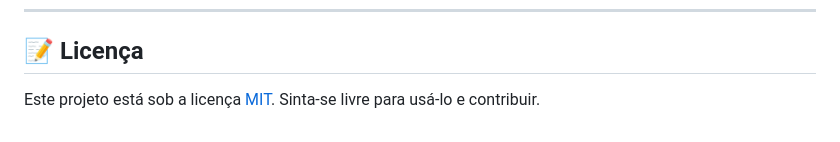
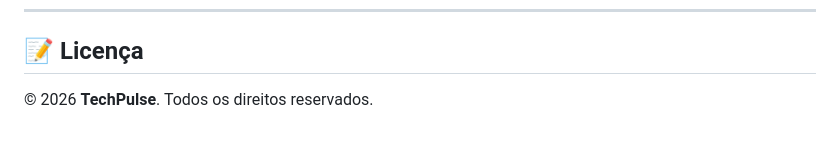
Before and after one commit to AugustoAlmondes/ThechPulse-App, a Markdown page: README.md, the part around the change. Drawn GitHub-style.

Commit message:
Update license information in README.md

```diff
--- a/README.md
+++ b/README.md
@@ -107,4 +107,4 @@ As seguintes ferramentas e tecnologias foram utilizadas na construção do proje
 
 ## 📝 Licença
 
-Este projeto está sob a licença [MIT](https://opensource.org/licenses/MIT). Sinta-se livre para usá-lo e contribuir.
+© 2026 **TechPulse**. Todos os direitos reservados.
```
